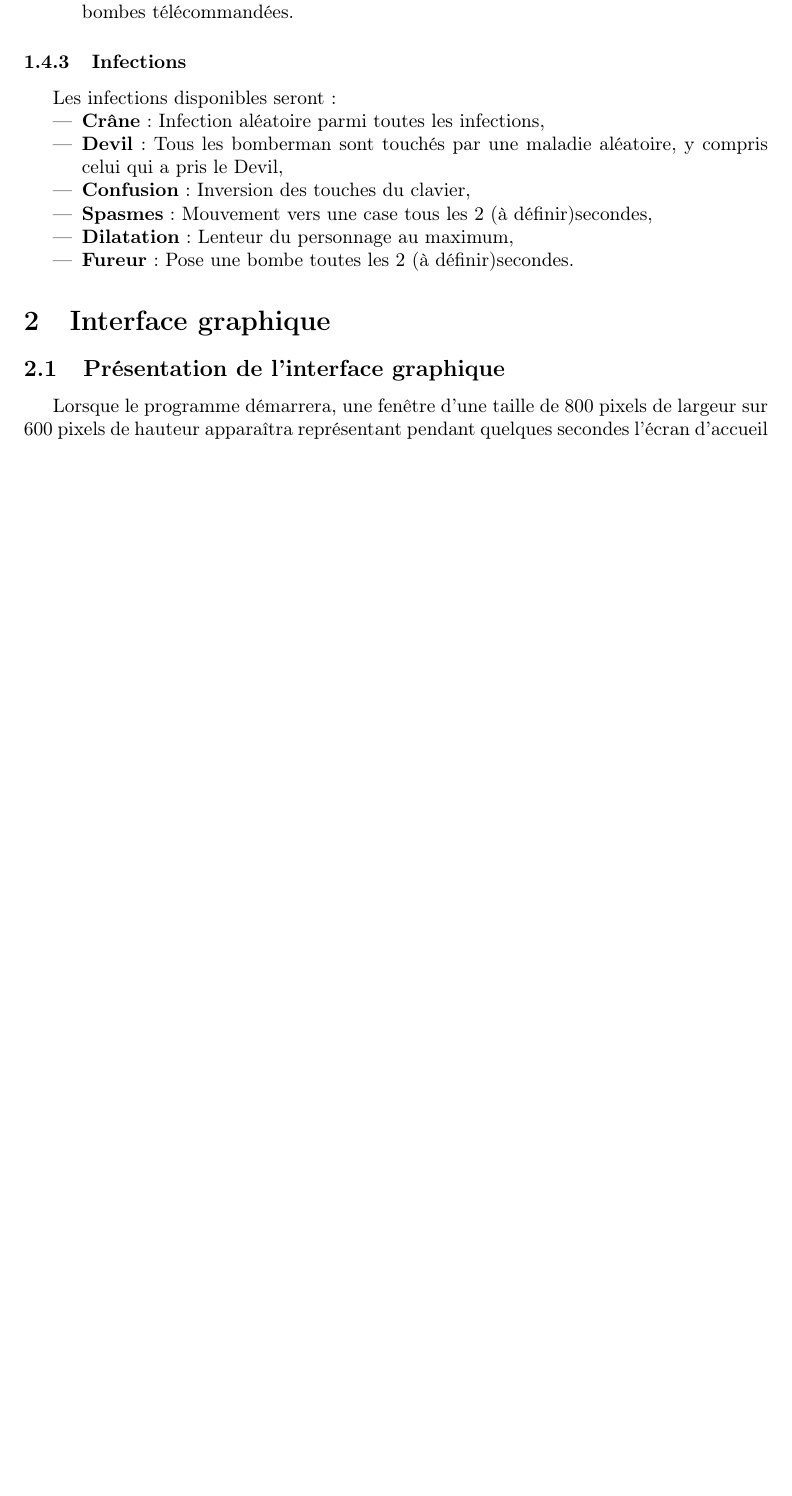
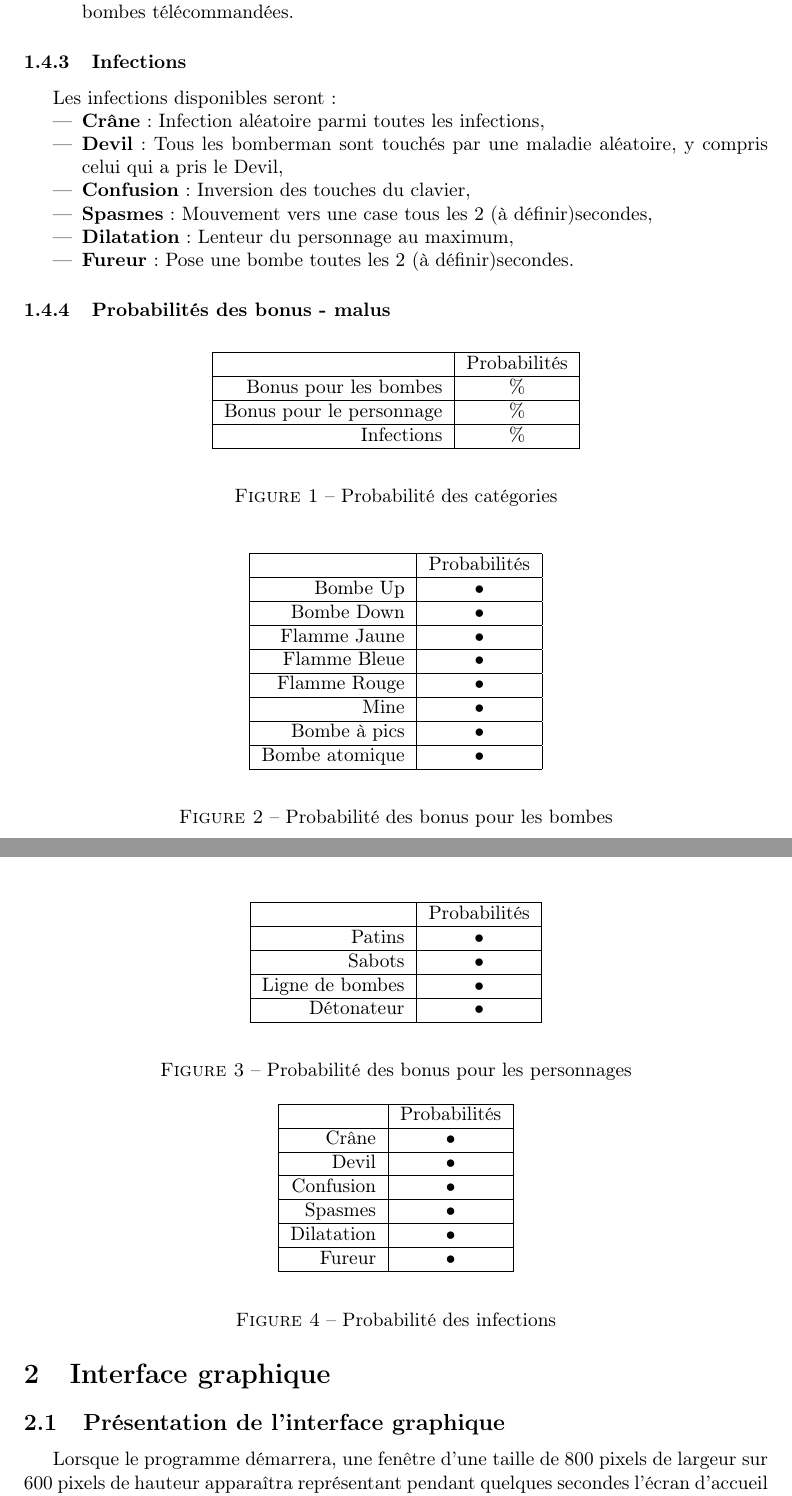
Before and after one commit to siwon/projetBomberman, a LaTeX document (Rapports/rapport2/cahierDesCharges/rapport.tex, which reads Rapports/rapport2/cahierDesCharges/contenu/reglesDuJeu.tex): part of page 5 of 11 before the commit and two parts of pages 5 and 6 of 12 after it, the two joined at a grey line, cut so that both start at the same text, the shorter picture padded with empty space. Compiled offline with pdfLaTeX.

Commit message:
ajout tableau proba, proba à définir

```diff
--- a/Rapports/rapport2/cahierDesCharges/contenu/reglesDuJeu.tex
+++ b/Rapports/rapport2/cahierDesCharges/contenu/reglesDuJeu.tex
@@ -80,3 +80,91 @@ Les infections disponibles seront :
 \item \textbf{Dilatation} : Lenteur du personnage au maximum,
 \item \textbf{Fureur} : Pose une bombe toutes les \nbSecondes secondes.
 \end{itemize}
+
+\subsubsection{Probabilités des bonus - malus}
+
+\begin{figure}[h]
+	\begin{center}
+		\begin{tabular}{|r|c|}
+		\hline
+		& Probabilités \\
+		\hline
+		Bonus pour les bombes & \% \\
+		\hline
+		Bonus pour le personnage & \% \\
+		\hline
+		Infections & \% \\
+		\hline
+		\end{tabular}
+	\end{center}
+	\caption{Probabilité des catégories}
+\end{figure}
+
+\begin{figure}[h]
+	\begin{center}
+		\begin{tabular}{|r|c|}
+\hline
+& Probabilités \\
+\hline
+Bombe Up & • \\
+\hline
+Bombe Down & • \\
+\hline
+Flamme Jaune & • \\
+\hline
+Flamme Bleue & • \\
+\hline
+Flamme Rouge & • \\
+\hline
+Mine & • \\
+\hline
+Bombe à pics & • \\
+\hline
+Bombe atomique & • \\
+\hline
+\end{tabular}
+	\end{center}
+	\caption{Probabilité des bonus pour les bombes}
+\end{figure}
+
+\begin{figure}[h]
+	\begin{center}
+		\begin{tabular}{|r|c|}
+\hline
+& Probabilités \\
+\hline
+Patins & • \\
+\hline
+Sabots & • \\
+\hline
+Ligne de bombes & • \\
+\hline
+Détonateur & • \\
+\hline
+\end{tabular}
+	\end{center}
+	\caption{Probabilité des bonus pour les personnages}
+\end{figure}
+
+\begin{figure}[h]
+	\begin{center}
+		\begin{tabular}{|r|c|}
+\hline
+& Probabilités \\
+\hline
+Crâne & • \\
+\hline
+Devil & • \\
+\hline
+Confusion & • \\
+\hline
+Spasmes & • \\
+\hline
+Dilatation & • \\
+\hline
+Fureur & • \\
+\hline
+\end{tabular}
+	\end{center}
+	\caption{Probabilité des infections}
+\end{figure}
```
Also changed, not shown: Rapports/rapport2/cahierDesCharges/rapport.pdf, Rapports/rapport2/cahierDesCharges/rapport.tex (line endings or trailing spaces).
